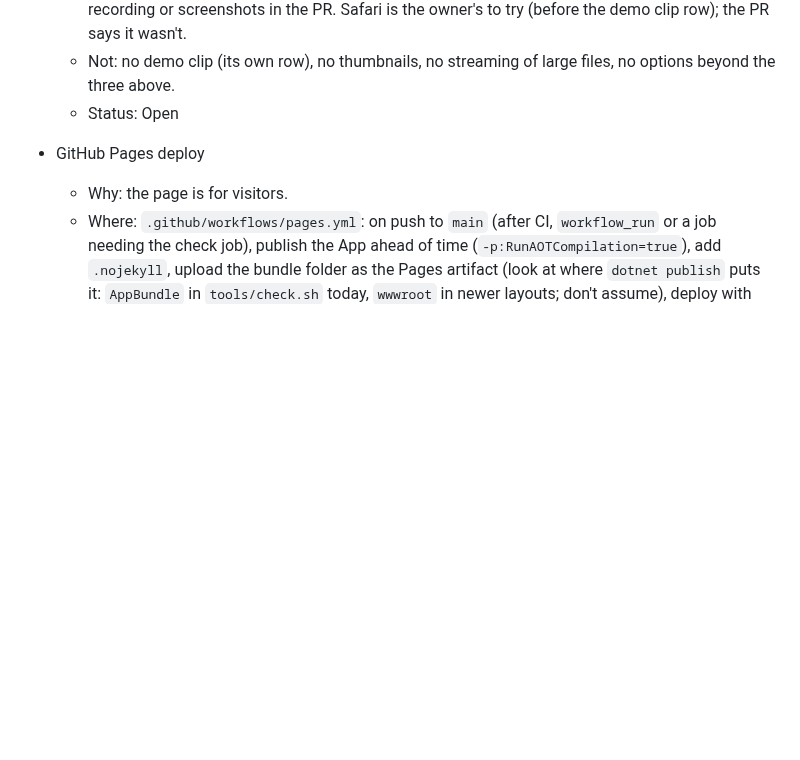
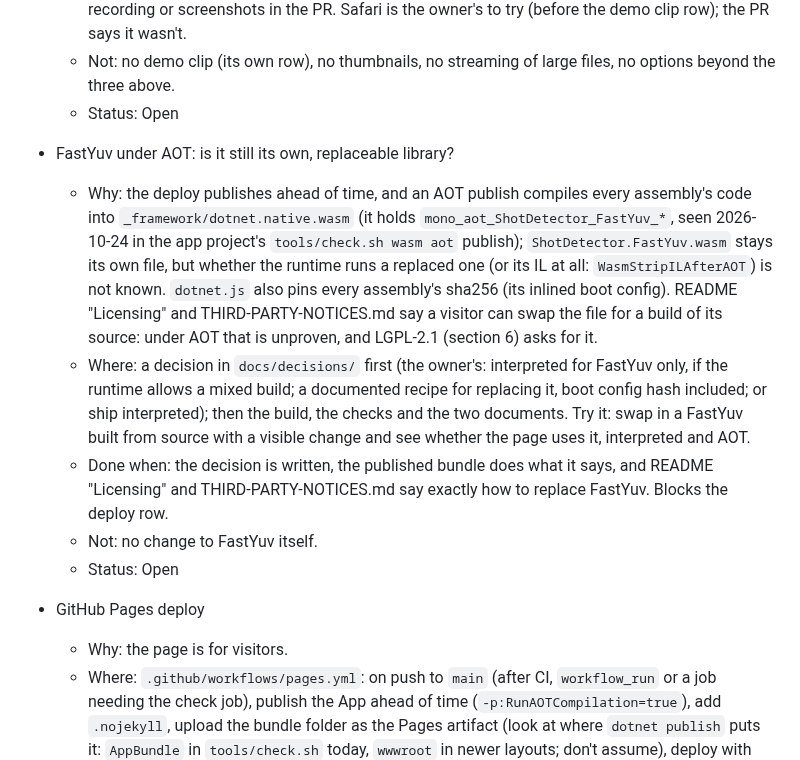
Before and after one commit to bisforboman/shotdetector-web, a Markdown page: docs/backlog.md, the part around the change. GitHub-like rendering; blank space fills up the shorter version.

Commit message:
Backlog: FastYuv under AOT, a gap the app project's publish showed
The AOT publish compiles FastYuv's code into dotnet.native.wasm and dotnet.js pins
each assembly's hash, so 'swap ShotDetector.FastYuv.wasm' is unproven under AOT,
which the deploy row uses. Its own row, before the deploy.

Co-Authored-By: Claude Opus 5.5 <noreply@anthropic.com>
Claude-Session: https://claude.ai/code/session_01RmbVes65LUxr3MfGYoyX9u

```diff
--- a/docs/backlog.md
+++ b/docs/backlog.md
@@ -63,6 +63,22 @@ Status: **Open**, **In progress**, **Maybe**; finished rows (in backlog-done.md)
     `samples/reject/` shows its message. A short screen recording or screenshots in the PR. Safari is the owner's to
     try (before the demo clip row); the PR says it wasn't.
   - Not: no demo clip (its own row), no thumbnails, no streaming of large files, no options beyond the three above.
+  - Status: Open
+
+- FastYuv under AOT: is it still its own, replaceable library?
+  - Why: the deploy publishes ahead of time, and an AOT publish compiles every assembly's code into
+    `_framework/dotnet.native.wasm` (it holds `mono_aot_ShotDetector_FastYuv_*`, seen 2026-10-24 in the app project's
+    `tools/check.sh wasm aot` publish); `ShotDetector.FastYuv.wasm` stays its own file, but whether the runtime runs a
+    replaced one (or its IL at all: `WasmStripILAfterAOT`) is not known. `dotnet.js` also pins every assembly's sha256 (its inlined
+    boot config). README "Licensing" and THIRD-PARTY-NOTICES.md say a visitor can swap the file for a build of its
+    source: under AOT that is unproven, and LGPL-2.1 (section 6) asks for it.
+  - Where: a decision in `docs/decisions/` first (the owner's: interpreted for FastYuv only, if the runtime allows a
+    mixed build; a documented recipe for replacing it, boot config hash included; or ship interpreted); then the
+    build, the checks and the two documents. Try it: swap in a FastYuv built from source with a visible change and
+    see whether the page uses it, interpreted and AOT.
+  - Done when: the decision is written, the published bundle does what it says, and README "Licensing" and
+    THIRD-PARTY-NOTICES.md say exactly how to replace FastYuv. Blocks the deploy row.
+  - Not: no change to FastYuv itself.
   - Status: Open
 
 - GitHub Pages deploy
```
